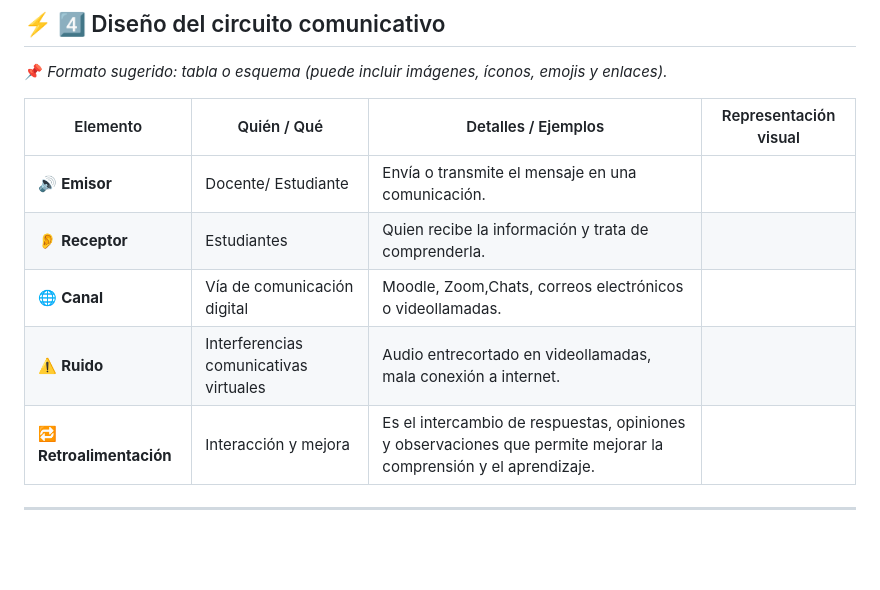
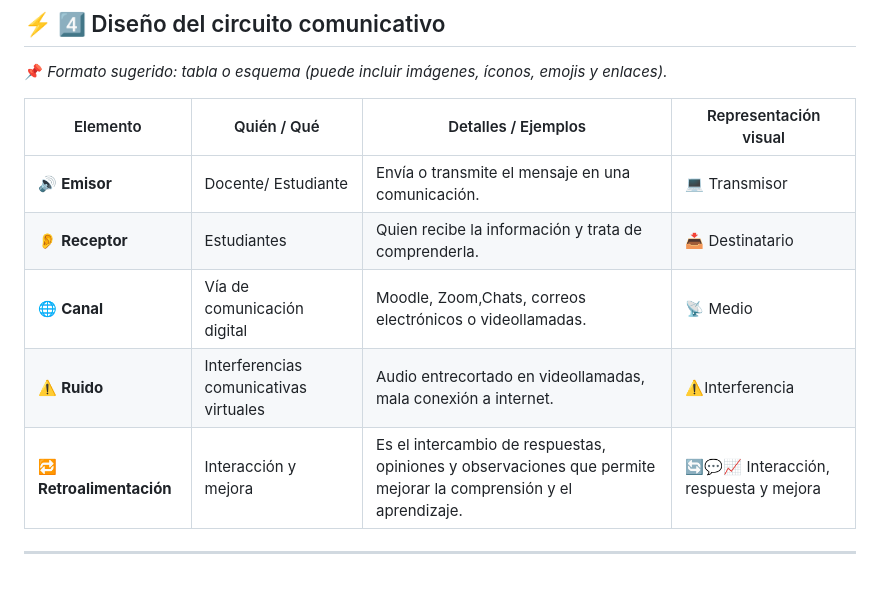
Before and after one commit to teresaterrientes-ui/Plano-de-aprendizaje-armando-el-circuito-comunicativo, a Markdown page: README.md, the part around the change. Drawn GitHub-style; blank space fills up the shorter version.

```diff
--- a/README.md
+++ b/README.md
@@ -129,10 +129,10 @@ Ejemplo: falla en una videollamada en Google Classroom o Moodle.
 
 | Elemento            | Quién / Qué |         Detalles / Ejemplos       |Representación visual|
 |--------------------|------------|----------------------------------------------------------|----------------------|
-| 🔊 **Emisor**       | Docente/ Estudiante |     Envía o transmite el mensaje en una comunicación.  |                      |
-| 👂 **Receptor**     |    Estudiantes |     Quien recibe la información y trata de comprenderla.  |                      |
-| 🌐 **Canal**        |   Vía de comunicación digital| Moodle, Zoom,Chats, correos electrónicos o videollamadas.  |                      |
-| ⚠️ **Ruido**        |   Interferencias comunicativas virtuales| Audio entrecortado en videollamadas, mala conexión a internet.|            |
-| 🔁 **Retroalimentación** |  Interacción y mejora | Es el intercambio de respuestas, opiniones y observaciones que permite mejorar la comprensión y el aprendizaje.|                      |
+| 🔊 **Emisor**       | Docente/ Estudiante |     Envía o transmite el mensaje en una comunicación.  | 💻 Transmisor|
+| 👂 **Receptor**     |    Estudiantes |     Quien recibe la información y trata de comprenderla.  |   📥 Destinatario|
+| 🌐 **Canal**        |   Vía de comunicación digital| Moodle, Zoom,Chats, correos electrónicos o videollamadas.  | 📡 Medio |
+| ⚠️ **Ruido**        |   Interferencias comunicativas virtuales| Audio entrecortado en videollamadas, mala conexión a internet.| ⚠️Interferencia|
+| 🔁 **Retroalimentación** |  Interacción y mejora | Es el intercambio de respuestas, opiniones y observaciones que permite mejorar la comprensión y el aprendizaje.| 🔄💬📈 Interacción, respuesta y mejora|
 
 ---
```
